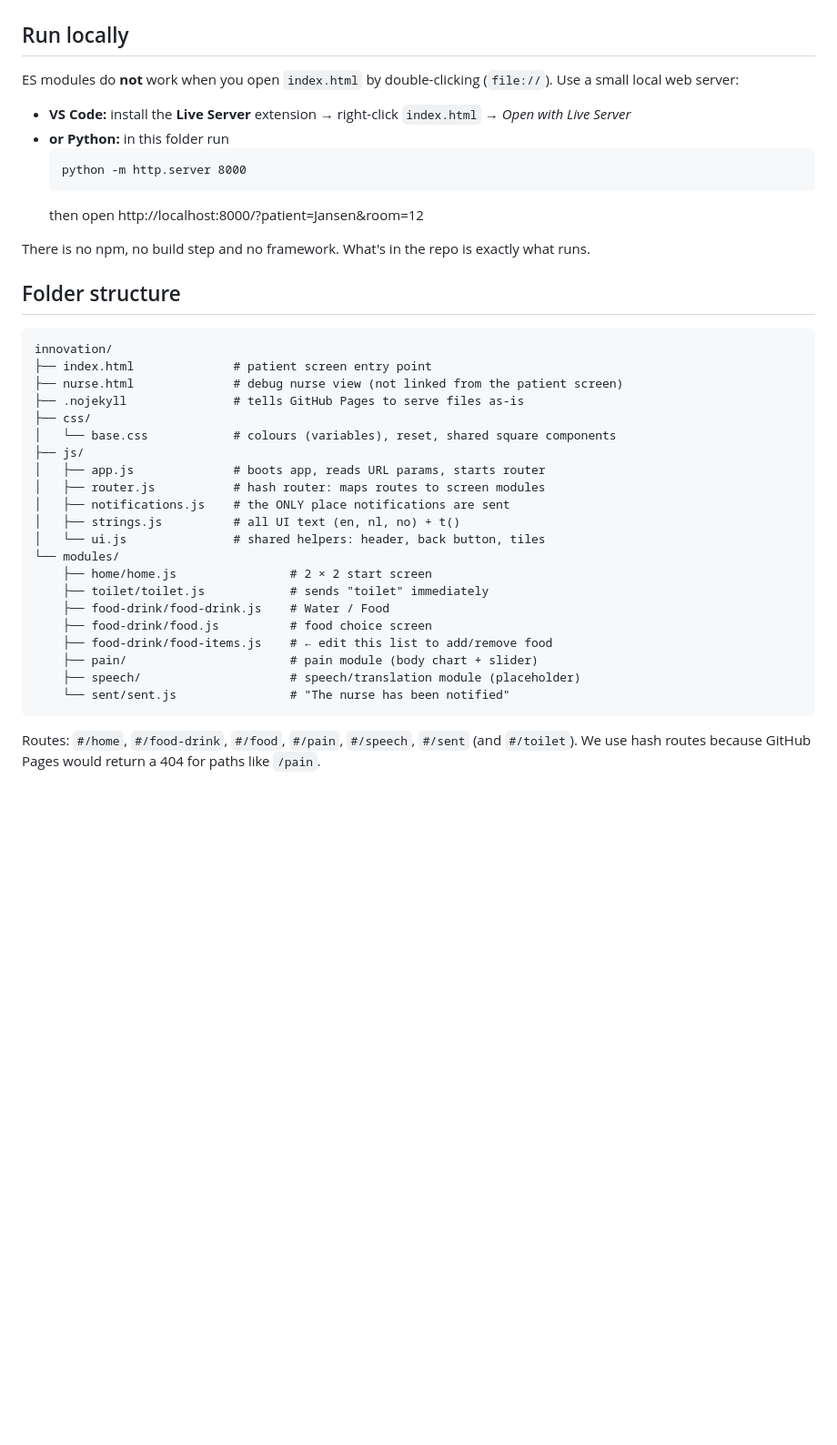
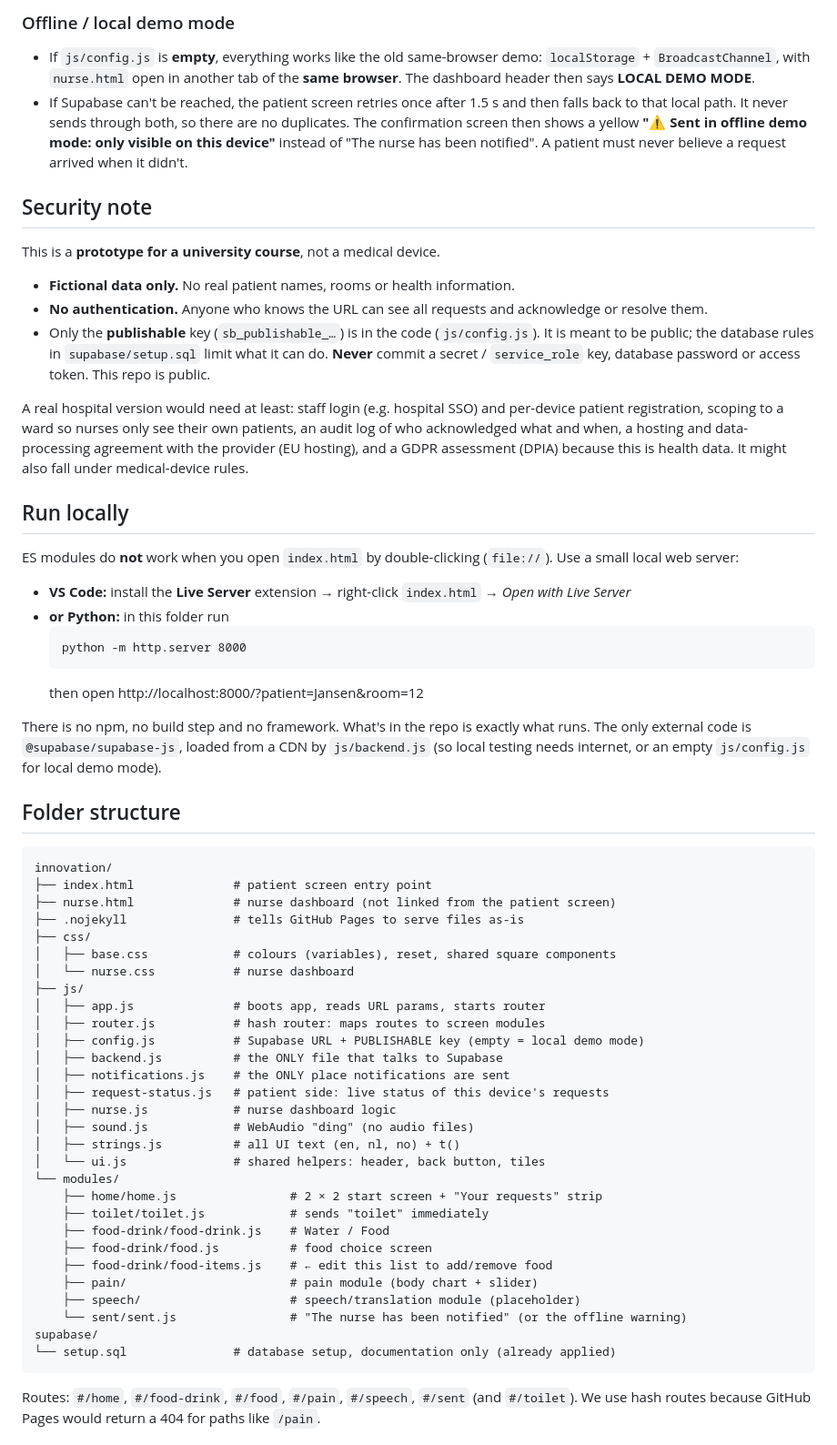
Before and after one commit to Loranpython/innovation, a Markdown page: README.md, the part around one of its changes. Shown at 91% size. Rendered like a GitHub page; blank space fills up the shorter version.

````diff
--- a/README.md
+++ b/README.md
@@ -30,3 +56,17 @@ This works because both pages share a `BroadcastChannel` and `localStorage`. Tha
+### Offline / local demo mode
+
+- If `js/config.js` is **empty**, everything works like the old same-browser demo: `localStorage` + `BroadcastChannel`, with `nurse.html` open in another tab of the **same browser**. The dashboard header then says **LOCAL DEMO MODE**.
+- If Supabase can't be reached, the patient screen retries once after 1.5 s and then falls back to that local path. It never sends through both, so there are no duplicates. The confirmation screen then shows a yellow **"⚠ Sent in offline demo mode: only visible on this device"** instead of "The nurse has been notified". A patient must never believe a request arrived when it didn't.
+
+## Security note
+
+This is a **prototype for a university course**, not a medical device.
+
+- **Fictional data only.** No real patient names, rooms or health information.
+- **No authentication.** Anyone who knows the URL can see all requests and acknowledge or resolve them.
+- Only the **publishable** key (`sb_publishable_…`) is in the code (`js/config.js`). It is meant to be public; the database rules in `supabase/setup.sql` limit what it can do. **Never** commit a secret / `service_role` key, database password or access token. This repo is public.
+
+A real hospital version would need at least: staff login (e.g. hospital SSO) and per-device patient registration, scoping to a ward so nurses only see their own patients, an audit log of who acknowledged what and when, a hosting and data-processing agreement with the provider (EU hosting), and a GDPR assessment (DPIA) because this is health data. It might also fall under medical-device rules.
 
 ## Run locally
 
@@ -39,32 +79,40 @@ ES modules do **not** work when you open `index.html` by double-clicking (`file:
   ```
   then open http://localhost:8000/?patient=Jansen&room=12
 
-There is no npm, no build step and no framework. What's in the repo is exactly what runs.
+There is no npm, no build step and no framework. What's in the repo is exactly what runs. The only external code is `@supabase/supabase-js`, loaded from a CDN by `js/backend.js` (so local testing needs internet, or an empty `js/config.js` for local demo mode).
 
 ## Folder structure
 
 ```
 innovation/
 ├── index.html              # patient screen entry point
-├── nurse.html              # debug nurse view (not linked from the patient screen)
+├── nurse.html              # nurse dashboard (not linked from the patient screen)
 ├── .nojekyll               # tells GitHub Pages to serve files as-is
 ├── css/
-│   └── base.css            # colours (variables), reset, shared square components
+│   ├── base.css            # colours (variables), reset, shared square components
+│   └── nurse.css           # nurse dashboard
 ├── js/
 │   ├── app.js              # boots app, reads URL params, starts router
 │   ├── router.js           # hash router: maps routes to screen modules
+│   ├── config.js           # Supabase URL + PUBLISHABLE key (empty = local demo mode)
+│   ├── backend.js          # the ONLY file that talks to Supabase
 │   ├── notifications.js    # the ONLY place notifications are sent
+│   ├── request-status.js   # patient side: live status of this device's requests
+│   ├── nurse.js            # nurse dashboard logic
+│   ├── sound.js            # WebAudio "ding" (no audio files)
 │   ├── strings.js          # all UI text (en, nl, no) + t()
 │   └── ui.js               # shared helpers: header, back button, tiles
 └── modules/
-    ├── home/home.js                # 2 × 2 start screen
+    ├── home/home.js                # 2 × 2 start screen + "Your requests" strip
     ├── toilet/toilet.js            # sends "toilet" immediately
     ├── food-drink/food-drink.js    # Water / Food
     ├── food-drink/food.js          # food choice screen
     ├── food-drink/food-items.js    # ← edit this list to add/remove food
     ├── pain/                       # pain module (body chart + slider)
     ├── speech/                     # speech/translation module (placeholder)
-    └── sent/sent.js                # "The nurse has been notified"
+    └── sent/sent.js                # "The nurse has been notified" (or the offline warning)
+supabase/
+└── setup.sql               # database setup, documentation only (already applied)
 ```
 
 Routes: `#/home`, `#/food-drink`, `#/food`, `#/pain`, `#/speech`, `#/sent` (and `#/toilet`).
````
Also changed, not shown: other parts of README.md (+37 -12 lines).
